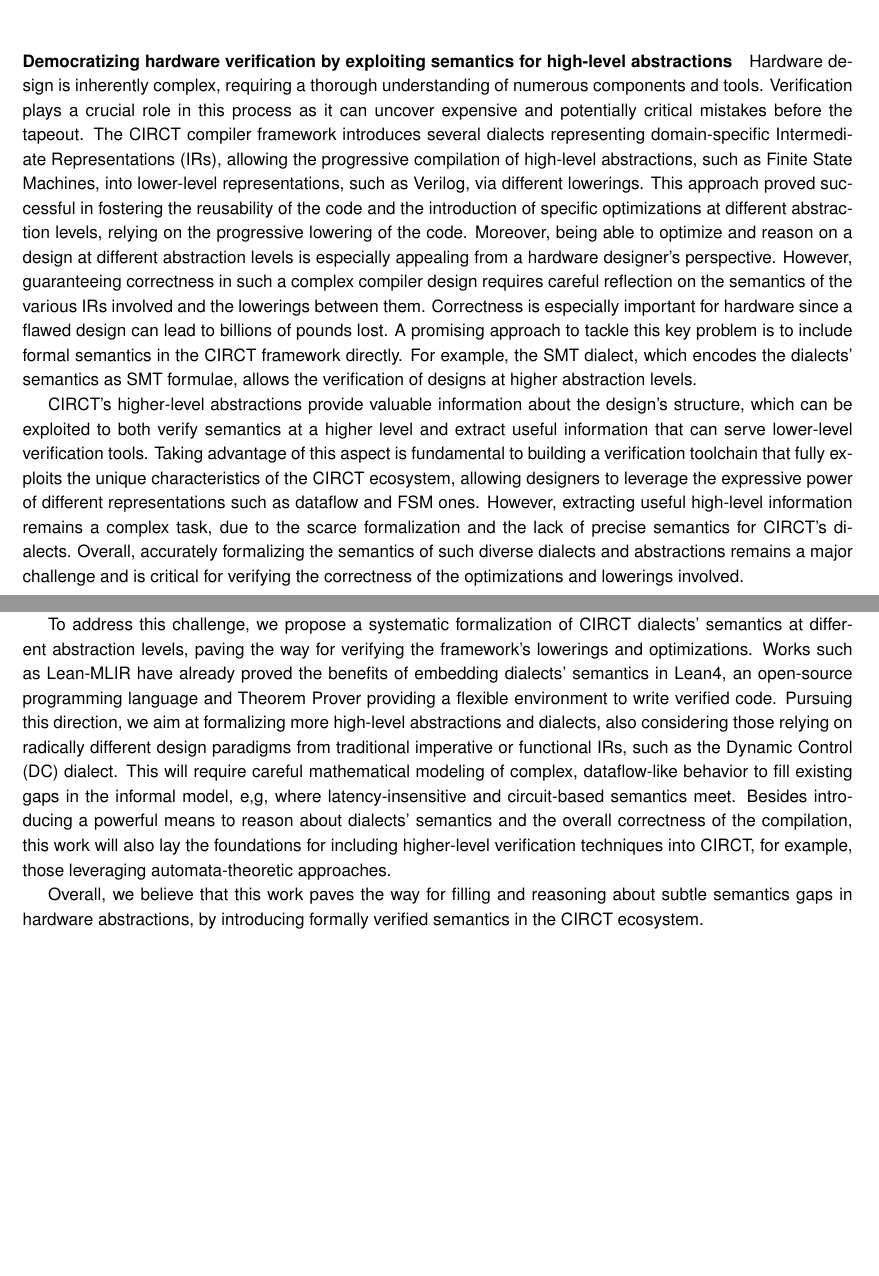
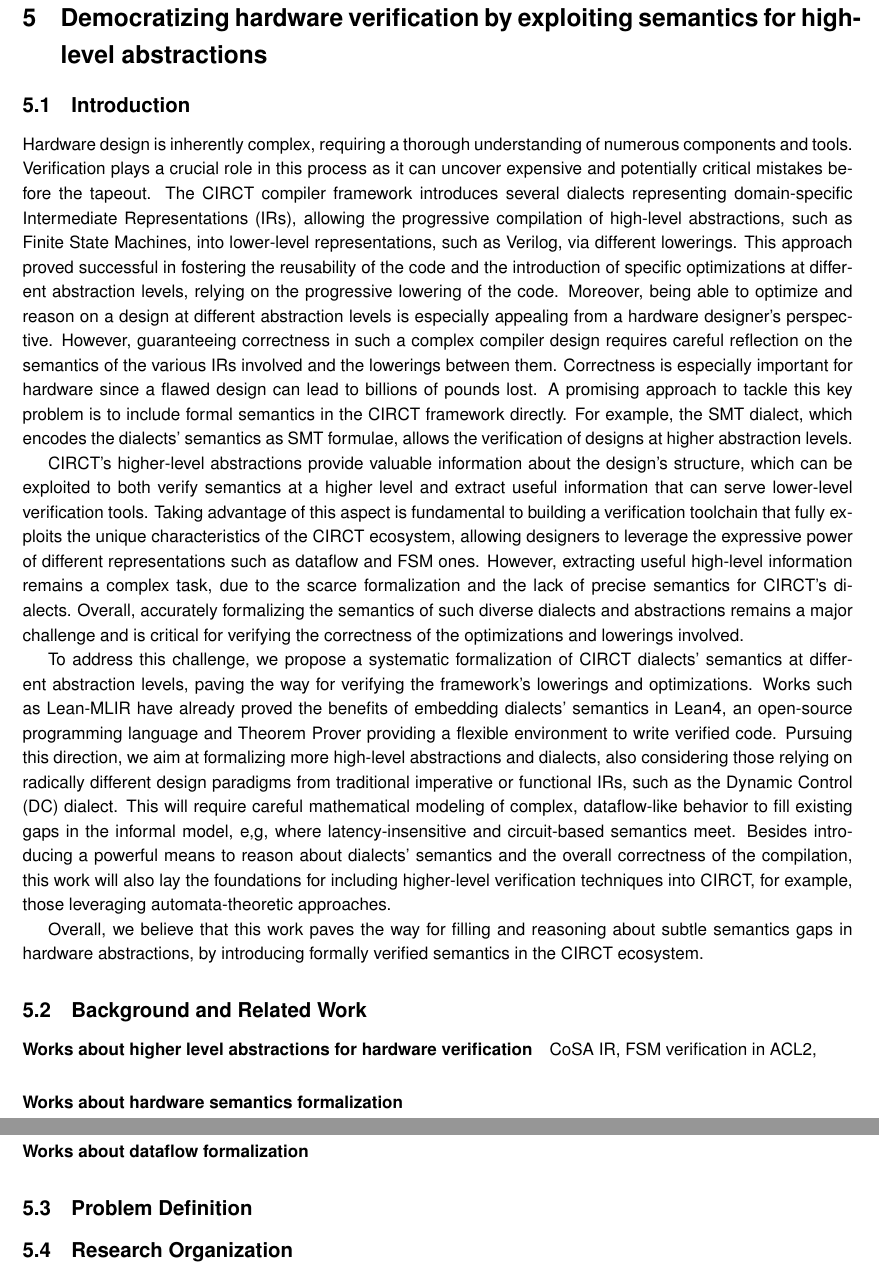
Before and after one commit to luisacicolini/luisacicolini.github.io, a LaTeX document (random/learning-things.tex): two parts of pages 8 and 10 of 10 before the commit and two parts of pages 10 and 11 of 11 after it, joined at a grey line, cut so that both start at the same text, the shorter picture padded with empty space. Compiled offline with pdfLaTeX.

Commit message:
art things

```diff
--- a/random/learning-things.tex
+++ b/random/learning-things.tex
@@ -390,14 +390,57 @@ In this work, we present a verification framework based on model checking to sys
     \includegraphics[width=0.8\columnwidth]{proposal-idea.pdf}
 \end{figure}
 
-\paragraph{Democratizing hardware verification by exploiting semantics for high-level abstractions}
+\newpage
 
-Hardware design is inherently complex, requiring a thorough understanding of numerous components and tools. Verification plays a crucial role in this process as it can uncover expensive and potentially critical mistakes before the tapeout. The CIRCT compiler framework introduces several dialects representing domain-specific Intermediate Representations (IRs), allowing the progressive compilation of high-level abstractions, such as Finite State Machines, into lower-level representations, such as Verilog, via different lowerings. This approach proved successful in fostering the reusability of the code and the introduction of specific optimizations at different abstraction levels, relying on the progressive lowering of the code. Moreover, being able to optimize and reason on a design at different abstraction levels is especially appealing from a hardware designer’s perspective. However, guaranteeing correctness in such a complex compiler design requires careful reflection on the semantics of the various IRs involved and the lowerings between them. Correctness is especially important for hardware since a flawed design can lead to billions of pounds lost. A promising approach to tackle this key problem is to include formal semantics in the CIRCT framework directly. For example, the SMT dialect, which encodes the dialects' semantics as SMT formulae, allows the verification of designs at higher abstraction levels.
+\section{Democratizing hardware verification by exploiting semantics for high-level abstractions}
 
-CIRCT's higher-level abstractions provide valuable information about the design's structure, which can be exploited to both verify semantics at a higher level and extract useful information that can serve lower-level verification tools. Taking advantage of this aspect is fundamental to building a verification toolchain that fully exploits the unique characteristics of the CIRCT ecosystem, allowing designers to leverage the expressive power of different representations such as dataflow and FSM ones. However, extracting useful high-level information remains a complex task, due to the scarce formalization and the lack of precise semantics for CIRCT's dialects. Overall, accurately formalizing the semantics of such diverse dialects and abstractions remains a major challenge and is critical for verifying the correctness of the optimizations and lowerings involved.
 
-To address this challenge, we propose a systematic formalization of CIRCT dialects' semantics at different abstraction levels, paving the way for verifying the framework’s lowerings and optimizations. Works such as Lean-MLIR have already proved the benefits of embedding dialects' semantics in Lean4, an open-source programming language and Theorem Prover providing a flexible environment to write verified code. Pursuing this direction, we aim at formalizing more high-level abstractions and dialects, also considering those relying on radically different design paradigms from traditional imperative or functional IRs, such as the Dynamic Control (DC) dialect. This will require careful mathematical modeling of complex, dataflow-like behavior to fill existing gaps in the informal model, e,g, where latency-insensitive and circuit-based semantics meet. Besides introducing a powerful means to reason about dialects' semantics and the overall correctness of the compilation, this work will also lay the foundations for including higher-level verification techniques into CIRCT, for example, those leveraging automata-theoretic approaches.
+\subsection{Introduction}
+
+Hardware design is inherently complex, requiring a thorough understanding of numerous components and tools.
+Verification plays a crucial role in this process as it can uncover expensive and potentially critical mistakes before the tapeout.
+The CIRCT compiler framework introduces several dialects representing domain-specific Intermediate Representations (IRs),
+allowing the progressive compilation of high-level abstractions, such as Finite State Machines, into lower-level representations,
+such as Verilog, via different lowerings. This approach proved successful in fostering the reusability of the code and the introduction
+of specific optimizations at different abstraction levels, relying on the progressive lowering of the code.
+Moreover, being able to optimize and reason on a design at different abstraction levels is especially appealing from a
+hardware designer’s perspective. However, guaranteeing correctness in such a complex compiler design requires careful reflection
+on the semantics of the various IRs involved and the lowerings between them.
+Correctness is especially important for hardware since a flawed design can lead to billions of pounds lost.
+A promising approach to tackle this key problem is to include formal semantics in the CIRCT framework directly.
+For example, the SMT dialect, which encodes the dialects' semantics as SMT formulae, allows the verification of designs at higher abstraction levels.
+
+CIRCT's higher-level abstractions provide valuable information about the design's structure,
+which can be exploited to both verify semantics at a higher level and extract useful information that can serve lower-level verification tools.
+Taking advantage of this aspect is fundamental to building a verification toolchain that fully exploits the unique characteristics of the CIRCT ecosystem,
+allowing designers to leverage the expressive power of different representations such as dataflow and FSM ones.
+However, extracting useful high-level information remains a complex task, due to the scarce formalization and the lack of precise semantics for CIRCT's dialects.
+Overall, accurately formalizing the semantics of such diverse dialects and abstractions remains a major challenge and is critical for verifying the correctness
+of the optimizations and lowerings involved.
+
+To address this challenge, we propose a systematic formalization of CIRCT dialects' semantics at different abstraction levels, paving the way for verifying the
+framework’s lowerings and optimizations. Works such as Lean-MLIR have already proved the benefits of embedding dialects' semantics in Lean4,
+an open-source programming language and Theorem Prover providing a flexible environment to write verified code. Pursuing this direction,
+we aim at formalizing more high-level abstractions and dialects, also considering those relying on radically different design paradigms from traditional
+imperative or functional IRs, such as the Dynamic Control (DC) dialect. This will require careful mathematical modeling of complex,
+dataflow-like behavior to fill existing gaps in the informal model, e,g, where latency-insensitive and circuit-based semantics meet.
+Besides introducing a powerful means to reason about dialects' semantics and the overall correctness of the compilation,
+this work will also lay the foundations for including higher-level verification techniques into CIRCT, for example, those leveraging automata-theoretic approaches.
 
 Overall, we believe that this work paves the way for filling and reasoning about subtle semantics gaps in hardware abstractions, by introducing formally verified semantics in the CIRCT ecosystem.
 
+\subsection{Background and Related Work}
+
+\paragraph{Works about higher level abstractions for hardware verification}
+CoSA IR, FSM verification in ACL2,
+
+\paragraph{Works about hardware semantics formalization}
+
+\paragraph{Works about dataflow formalization}
+
+\subsection{Problem Definition}
+
+\subsection{Research Organization}
+
+
 \end{document}
```
Also changed, not shown: random/art-and-travel-bucket-list.txt (added, +3 -0 lines), random/travel-bucket-list.txt (deleted).
